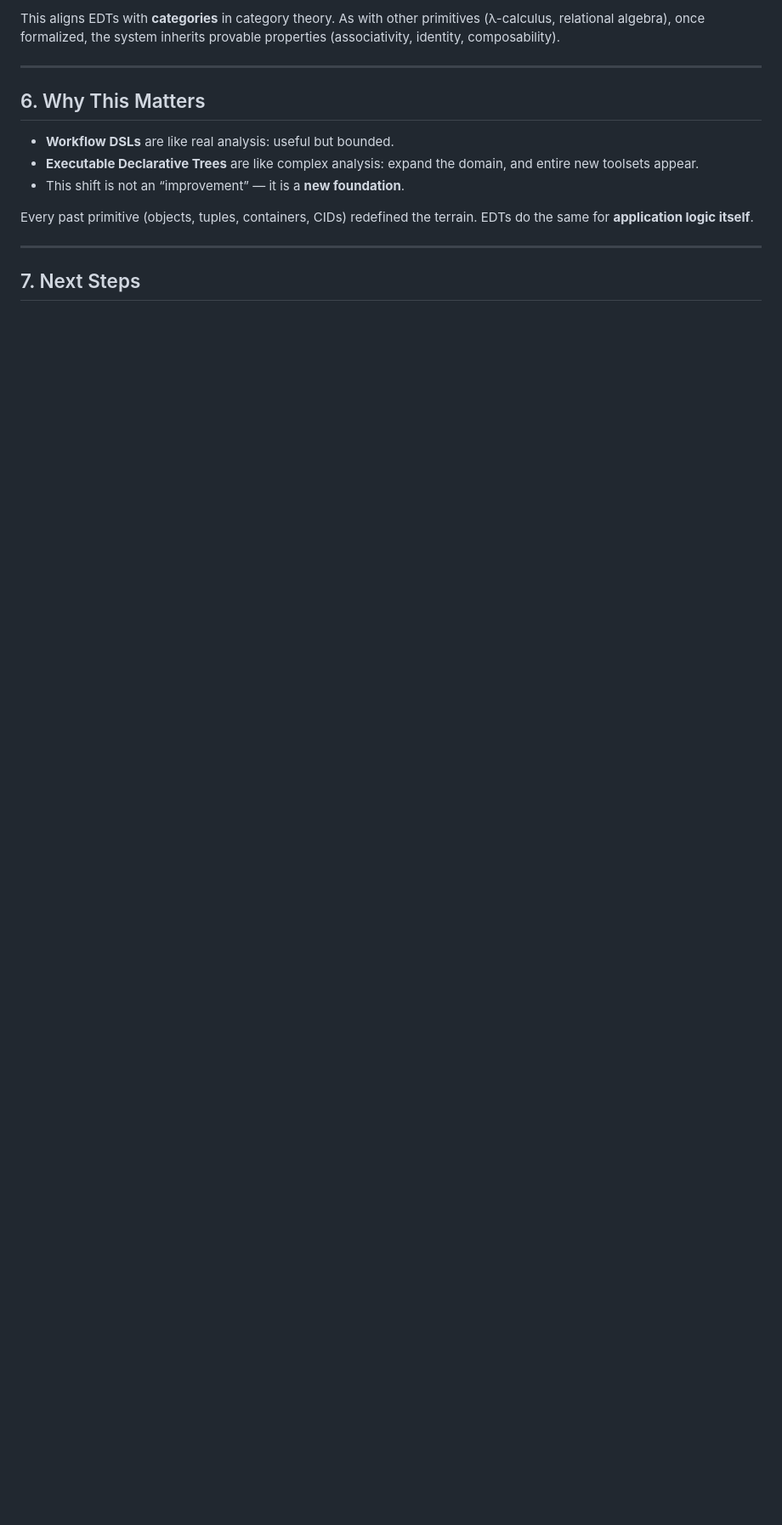
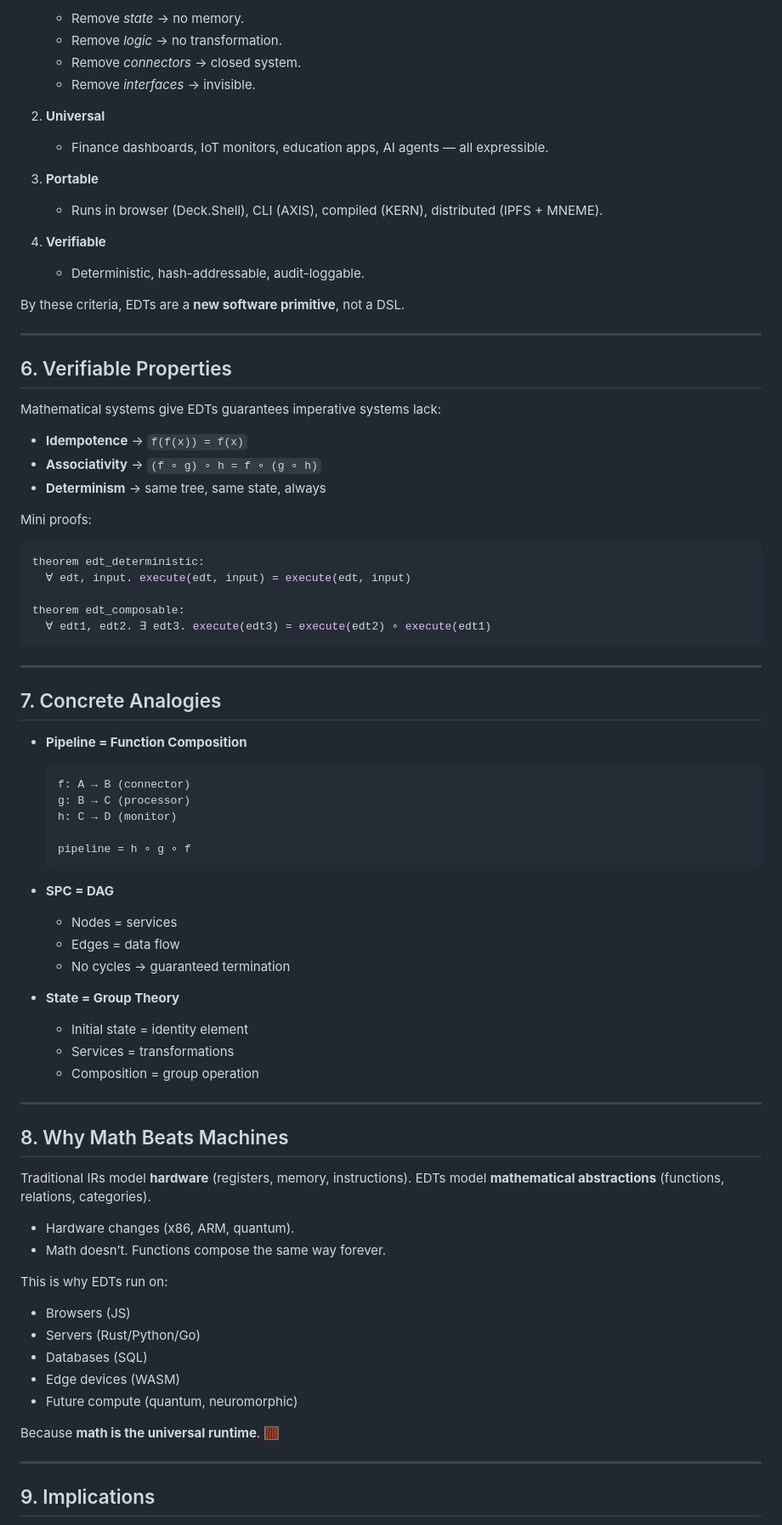
Before and after one commit to whitecell-dev/Executable-Declarative-Trees, a Markdown page: math.md, the part around the change printed below. Shown: that part at 85% size. GitHub-like rendering; blank space fills up the shorter version.

````diff
--- a/math.md
+++ b/math.md
@@ -91,16 +95,90 @@ One can frame EDTs as:
 
-This aligns EDTs with **categories** in category theory. As with other primitives (λ-calculus, relational algebra), once formalized, the system inherits provable properties (associativity, identity, composability).
+   * Remove *state* → no memory.
+   * Remove *logic* → no transformation.
+   * Remove *connectors* → closed system.
+   * Remove *interfaces* → invisible.
+
+2. **Universal**
+
+   * Finance dashboards, IoT monitors, education apps, AI agents — all expressible.
+
+3. **Portable**
+
+   * Runs in browser (Deck.Shell), CLI (AXIS), compiled (KERN), distributed (IPFS + MNEME).
+
+4. **Verifiable**
+
+   * Deterministic, hash-addressable, audit-loggable.
+
+By these criteria, EDTs are a **new software primitive**, not a DSL.
 
 ---
 
-## 6. Why This Matters
+## 6. Verifiable Properties
 
-* **Workflow DSLs** are like real analysis: useful but bounded.
-* **Executable Declarative Trees** are like complex analysis: expand the domain, and entire new toolsets appear.
-* This shift is not an “improvement” — it is a **new foundation**.
+Mathematical systems give EDTs guarantees imperative systems lack:
 
-Every past primitive (objects, tuples, containers, CIDs) redefined the terrain. EDTs do the same for **application logic itself**.
+* **Idempotence** → `f(f(x)) = f(x)`
+* **Associativity** → `(f ∘ g) ∘ h = f ∘ (g ∘ h)`
+* **Determinism** → same tree, same state, always
+
+Mini proofs:
+
+```python
+theorem edt_deterministic:
+  ∀ edt, input. execute(edt, input) = execute(edt, input)
+
+theorem edt_composable:
+  ∀ edt1, edt2. ∃ edt3. execute(edt3) = execute(edt2) ∘ execute(edt1)
+```
 
 ---
 
-## 7. Next Steps
+## 7. Concrete Analogies
+
+* **Pipeline = Function Composition**
+
+  ```
+  f: A → B (connector)
+  g: B → C (processor)
+  h: C → D (monitor)
+
+  pipeline = h ∘ g ∘ f
+  ```
+
+* **SPC = DAG**
+
+  * Nodes = services
+  * Edges = data flow
+  * No cycles → guaranteed termination
+
+* **State = Group Theory**
+
+  * Initial state = identity element
+  * Services = transformations
+  * Composition = group operation
+
+---
+
+## 8. Why Math Beats Machines
+
+Traditional IRs model **hardware** (registers, memory, instructions).
+EDTs model **mathematical abstractions** (functions, relations, categories).
+
+* Hardware changes (x86, ARM, quantum).
+* Math doesn’t. Functions compose the same way forever.
+
+This is why EDTs run on:
+
+* Browsers (JS)
+* Servers (Rust/Python/Go)
+* Databases (SQL)
+* Edge devices (WASM)
+* Future compute (quantum, neuromorphic)
+
+Because **math is the universal runtime**. 🧮
+
+---
+
+## 9. Implications
+
````
Also changed, not shown: other parts of math.md (+62 -50 lines).
